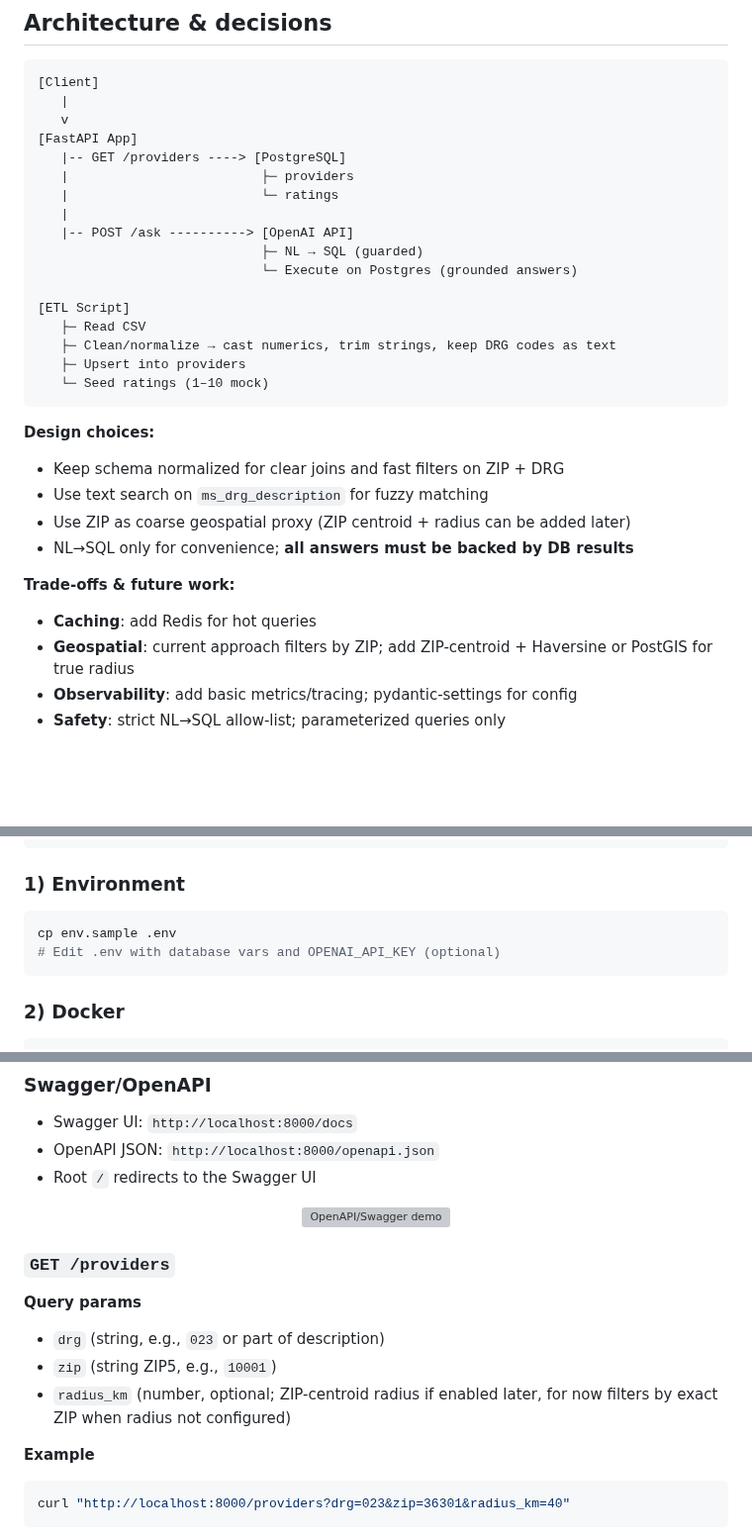
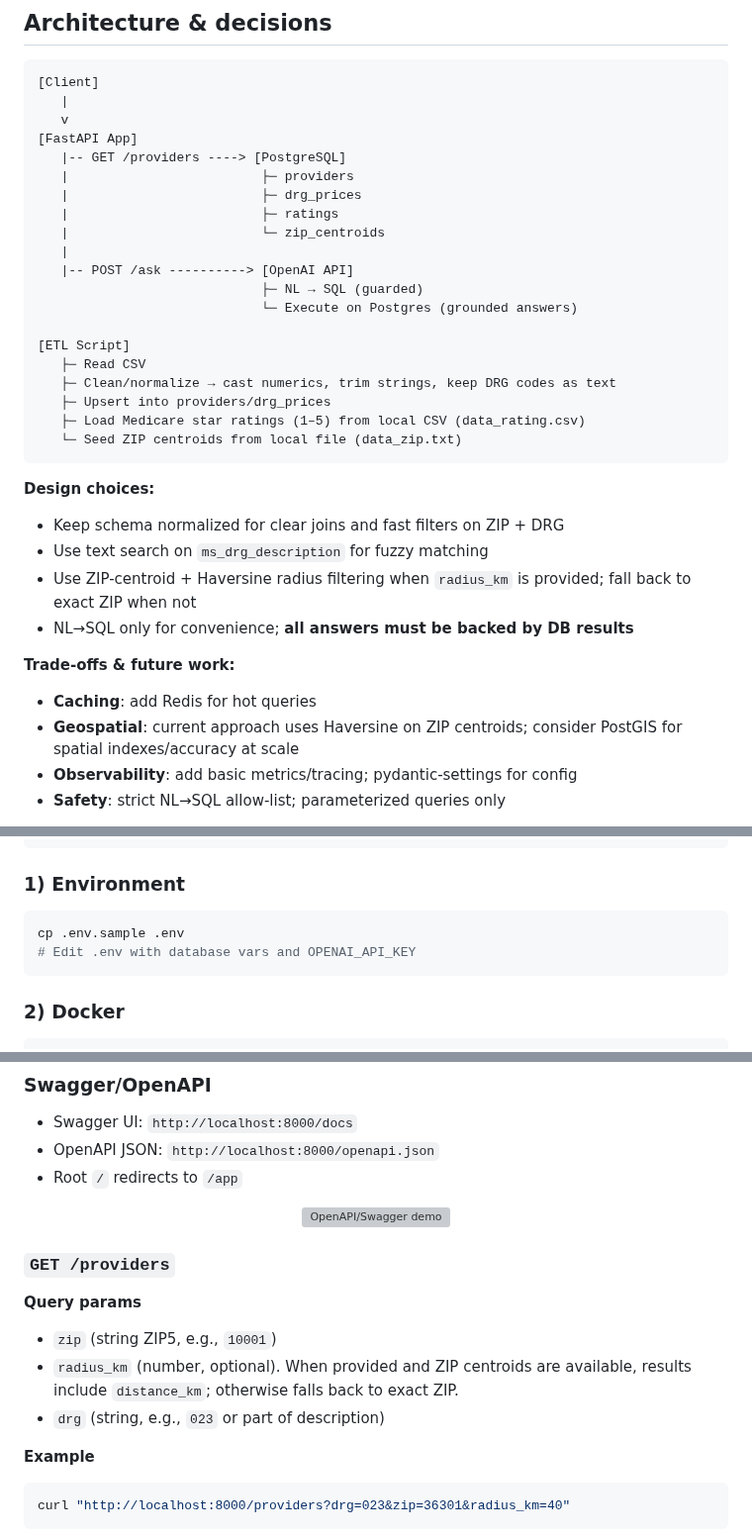
Before and after one commit to agurod42/outfox-health, a Markdown page: README.md, 3 parts joined by grey strips. Shown at 99% size. Drawn GitHub-style; blank space fills up the shorter version; grey boxes are pictures that could not be loaded.

Commit message:
Update README with new schema and geospatial logic
Expanded the database schema in the architecture diagram to include drg_prices and zip_centroids. Updated ETL steps to reflect new data sources and loading logic. Clarified geospatial filtering to use ZIP centroids and Haversine radius when available, and adjusted endpoint documentation to match new query parameter behavior and response fields.

````diff
--- a/README.md
+++ b/README.md
@@ -44,7 +44,9 @@ Built with **Python 3.11**, **FastAPI**, **async SQLAlchemy**, **PostgreSQL**, a
 [FastAPI App]
    |-- GET /providers ----> [PostgreSQL]
    |                         ├─ providers
-   |                         └─ ratings
+   |                         ├─ drg_prices
+   |                         ├─ ratings
+   |                         └─ zip_centroids
    |
    |-- POST /ask ----------> [OpenAI API]
                              ├─ NL → SQL (guarded)
@@ -53,19 +55,20 @@ Built with **Python 3.11**, **FastAPI**, **async SQLAlchemy**, **PostgreSQL**, a
 [ETL Script]
    ├─ Read CSV
    ├─ Clean/normalize → cast numerics, trim strings, keep DRG codes as text
-   ├─ Upsert into providers
-   └─ Seed ratings (1–10 mock)
+   ├─ Upsert into providers/drg_prices
+   ├─ Load Medicare star ratings (1–5) from local CSV (data_rating.csv)
+   └─ Seed ZIP centroids from local file (data_zip.txt)
 ```
 
 **Design choices:**
 - Keep schema normalized for clear joins and fast filters on ZIP + DRG
 - Use text search on `ms_drg_description` for fuzzy matching
-- Use ZIP as coarse geospatial proxy (ZIP centroid + radius can be added later)
+- Use ZIP-centroid + Haversine radius filtering when `radius_km` is provided; fall back to exact ZIP when not
 - NL→SQL only for convenience; **all answers must be backed by DB results**
 
 **Trade-offs & future work:**
 - **Caching**: add Redis for hot queries
-- **Geospatial**: current approach filters by ZIP; add ZIP-centroid + Haversine or PostGIS for true radius
+- **Geospatial**: current approach uses Haversine on ZIP centroids; consider PostGIS for spatial indexes/accuracy at scale
 - **Observability**: add basic metrics/tracing; pydantic-settings for config
 - **Safety**: strict NL→SQL allow-list; parameterized queries only
 
@@ -91,8 +94,8 @@ pip install -r requirements.txt
 ### 1) Environment
 
 ```bash
-cp env.sample .env
-# Edit .env with database vars and OPENAI_API_KEY (optional)
+cp .env.sample .env
+# Edit .env with database vars and OPENAI_API_KEY
 ```
 
 ### 2) Docker
@@ -138,7 +141,7 @@ Tests stub the database dependency; a running DB is not required.
 
 - Swagger UI: `http://localhost:8000/docs`
 - OpenAPI JSON: `http://localhost:8000/openapi.json`
-- Root `/` redirects to the Swagger UI
+- Root `/` redirects to `/app`
 
 <p align="center">
   <img src="docs/api.gif" alt="OpenAPI/Swagger demo" width="900" />
@@ -148,9 +151,9 @@ Tests stub the database dependency; a running DB is not required.
 ### `GET /providers`
 
 **Query params**
+- `zip` (string ZIP5, e.g., `10001`)
+- `radius_km` (number, optional). When provided and ZIP centroids are available, results include `distance_km`; otherwise falls back to exact ZIP.
 - `drg` (string, e.g., `023` or part of description)
-- `zip` (string ZIP5, e.g., `10001`)
-- `radius_km` (number, optional; ZIP-centroid radius if enabled later, for now filters by exact ZIP when radius not configured)
 
 **Example**
 ```bash
````
Also changed, not shown: other parts of README.md (+2 -1 lines).
